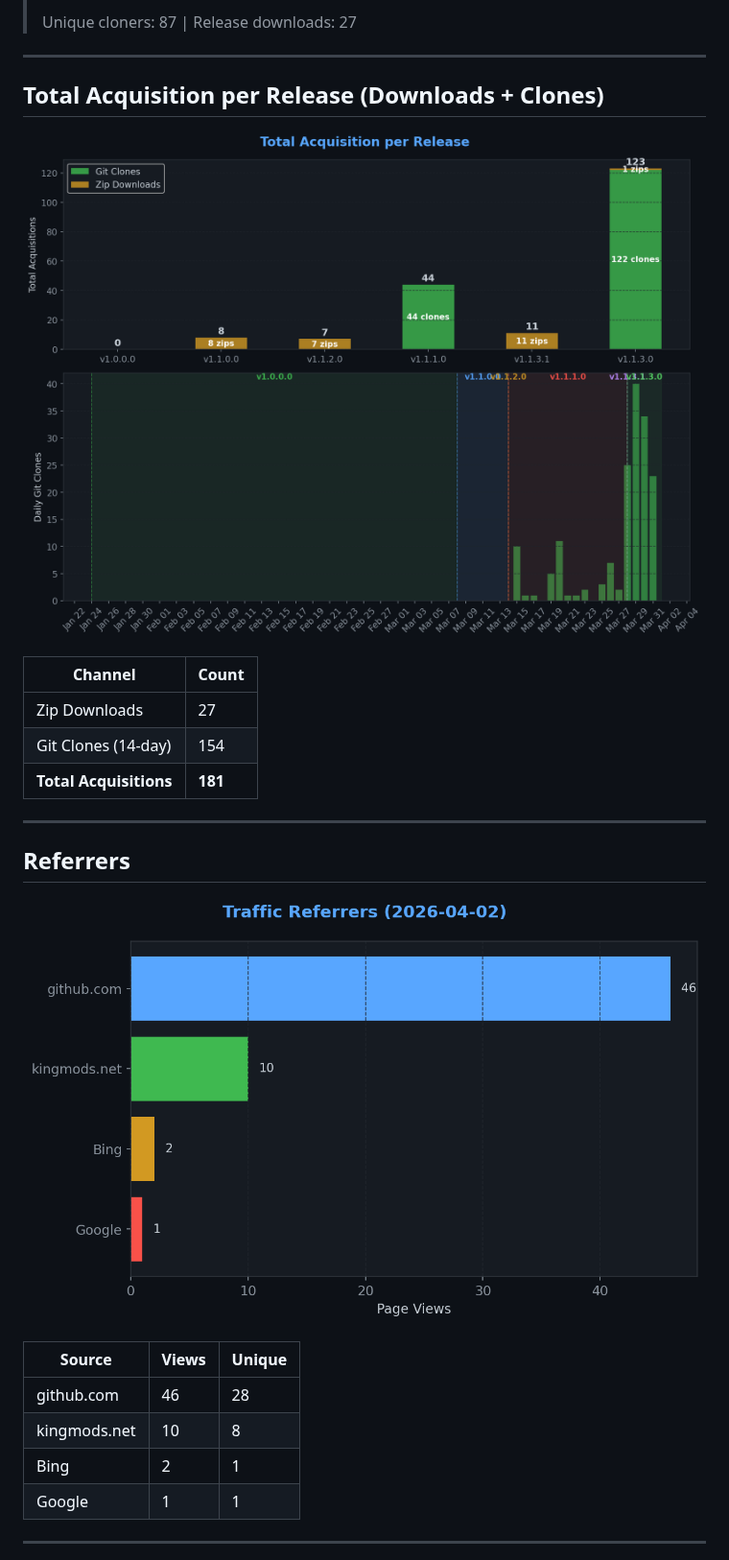
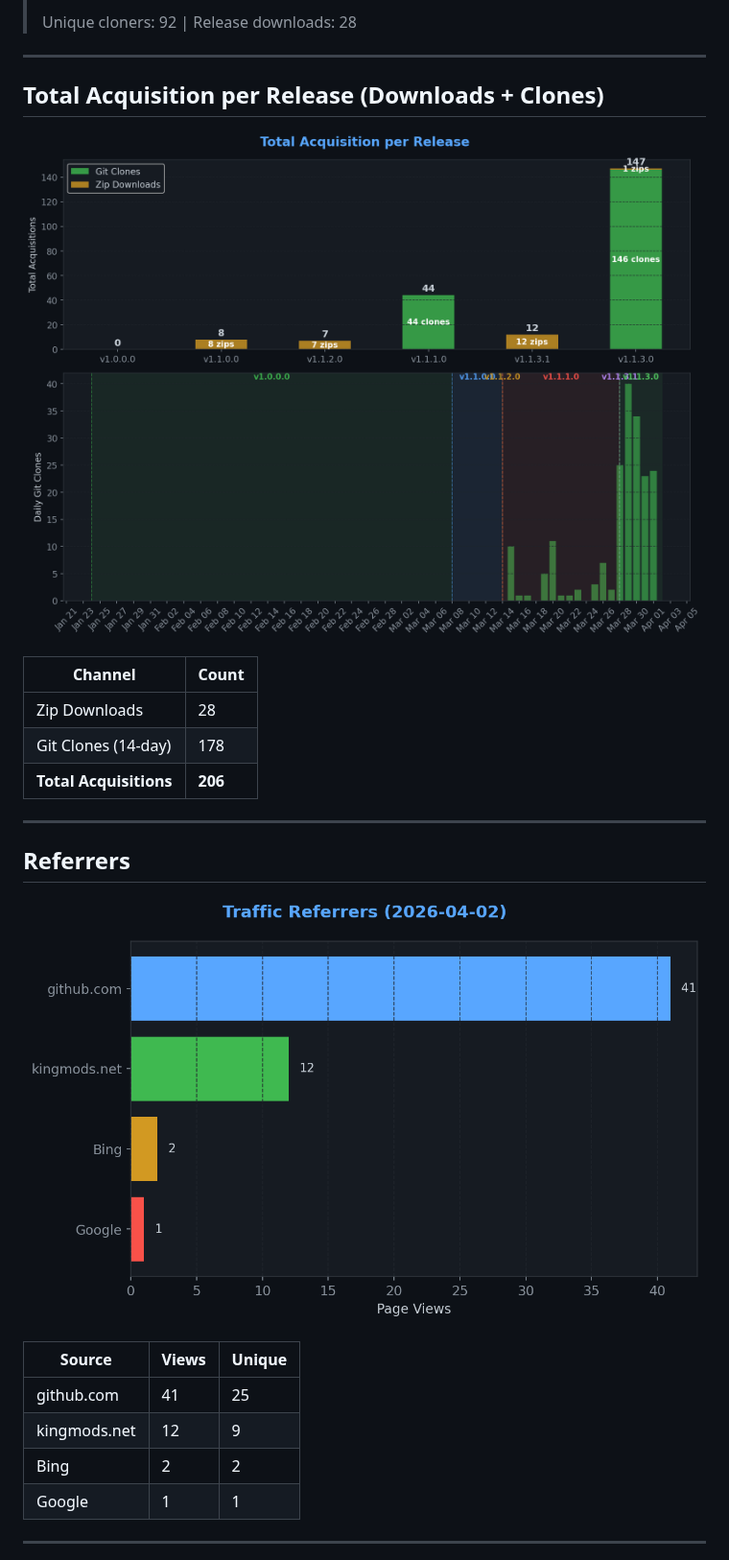
Before and after one commit to TheCodingDad-TisonK/FS25_TaxMod, a Markdown page: .github/traffic/SUMMARY.md, the part around one of its changes. Shown at 96% size. Rendered like a GitHub page; pictures changed too: .github/traffic/charts/downloads.png, .github/traffic/charts/referrers.png.

```diff
--- a/.github/traffic/SUMMARY.md
+++ b/.github/traffic/SUMMARY.md
@@ -34,5 +34,5 @@
 >
-> Unique cloners: 87 | Release downloads: 27
+> Unique cloners: 92 | Release downloads: 28
 
 ---
 
@@ -42,9 +42,9 @@
 
 | Channel | Count |
 |---------|-------|
-| Zip Downloads | 27 |
-| Git Clones (14-day) | 154 |
-| **Total Acquisitions** | **181** |
+| Zip Downloads | 28 |
+| Git Clones (14-day) | 178 |
+| **Total Acquisitions** | **206** |
 
 ---
 
@@ -54,9 +54,9 @@
 
 | Source | Views | Unique |
 |--------|-------|--------|
-| github.com | 46 | 28 |
-| kingmods.net | 10 | 8 |
-| Bing | 2 | 1 |
+| github.com | 41 | 25 |
+| kingmods.net | 12 | 9 |
+| Bing | 2 | 2 |
 | Google | 1 | 1 |
 
 ---
```
Also changed, not shown: other parts of .github/traffic/SUMMARY.md (+10 -10 lines), .github/traffic/charts/conversion.png, .github/traffic/charts/engagement.png, .github/traffic/charts/views_clones.png, 4 other files.
